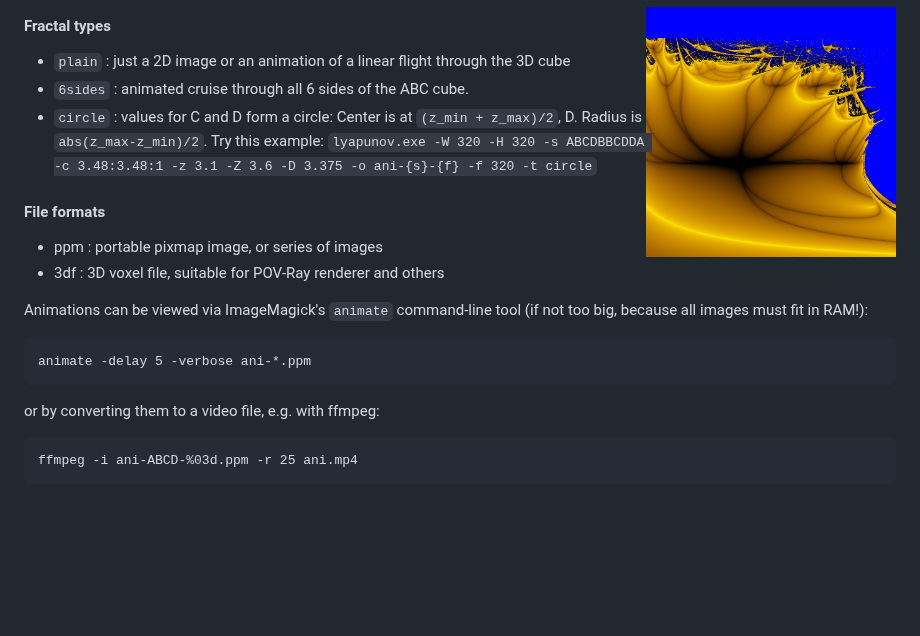
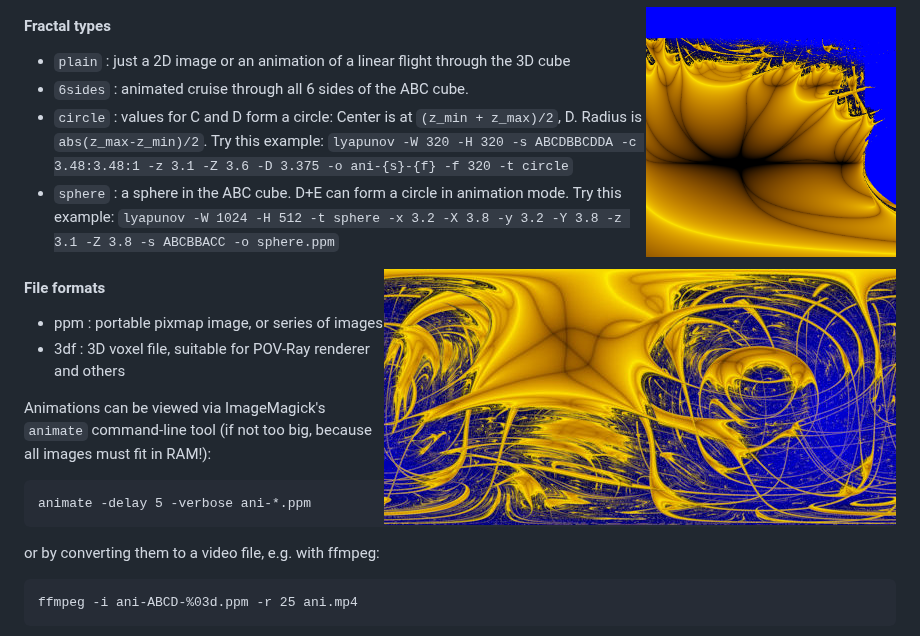
Before and after one commit to RokerHRO/lyapunov, a Markdown page: README.md, the part around the change. Rendered like a GitHub page; pictures changed too: img/sphere-2222-ABCBBACC-thumb.jpg (added); blank space fills up the shorter version.

Commit message:
add example image for "sphere" fractal type

```diff
--- a/README.md
+++ b/README.md
@@ -48,7 +48,12 @@ Usage: lyapunov [-W width] [-H height] [-f frames] [-s sequence] [-i max_iter]
 * `plain`  : just a 2D image or an animation of a linear flight through the 3D cube
 * `6sides` : animated cruise through all 6 sides of the ABC cube.
 * `circle` : values for C and D form a circle: Center is at `(z_min + z_max)/2`, D.  Radius is `abs(z_max-z_min)/2`.
-             Try this example: `lyapunov.exe -W 320 -H 320 -s ABCDBBCDDA -c 3.48:3.48:1 -z 3.1 -Z 3.6 -D 3.375 -o ani-{s}-{f} -f 320 -t circle`
+             Try this example: `lyapunov -W 320 -H 320 -s ABCDBBCDDA -c 3.48:3.48:1 -z 3.1 -Z 3.6 -D 3.375 -o ani-{s}-{f} -f 320 -t circle`
+* `sphere` : a sphere in the ABC cube. D+E can form a circle in animation mode.
+             Try this example: `lyapunov -W 1024 -H 512 -t sphere -x 3.2 -X 3.8 -y 3.2 -Y 3.8 -z 3.1 -Z 3.8 -s ABCBBACC -o sphere.ppm`
+
+<img src="https://raw.githubusercontent.com/RokerHRO/lyapunov/master/img/sphere-2222-ABCBBACC-thumb.jpg" width="512" height="256" align="right" />
+
 
 #### File formats
 * ppm : portable pixmap image, or series of images
```
